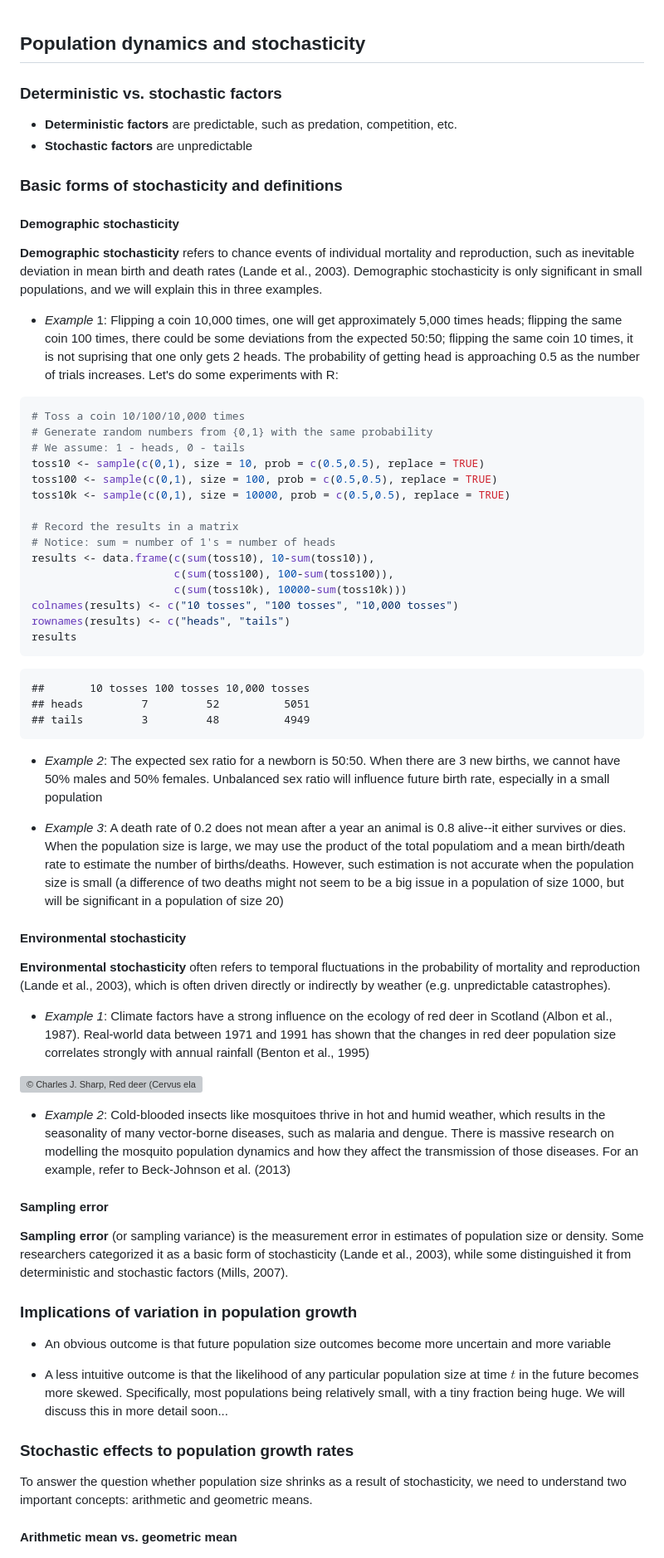
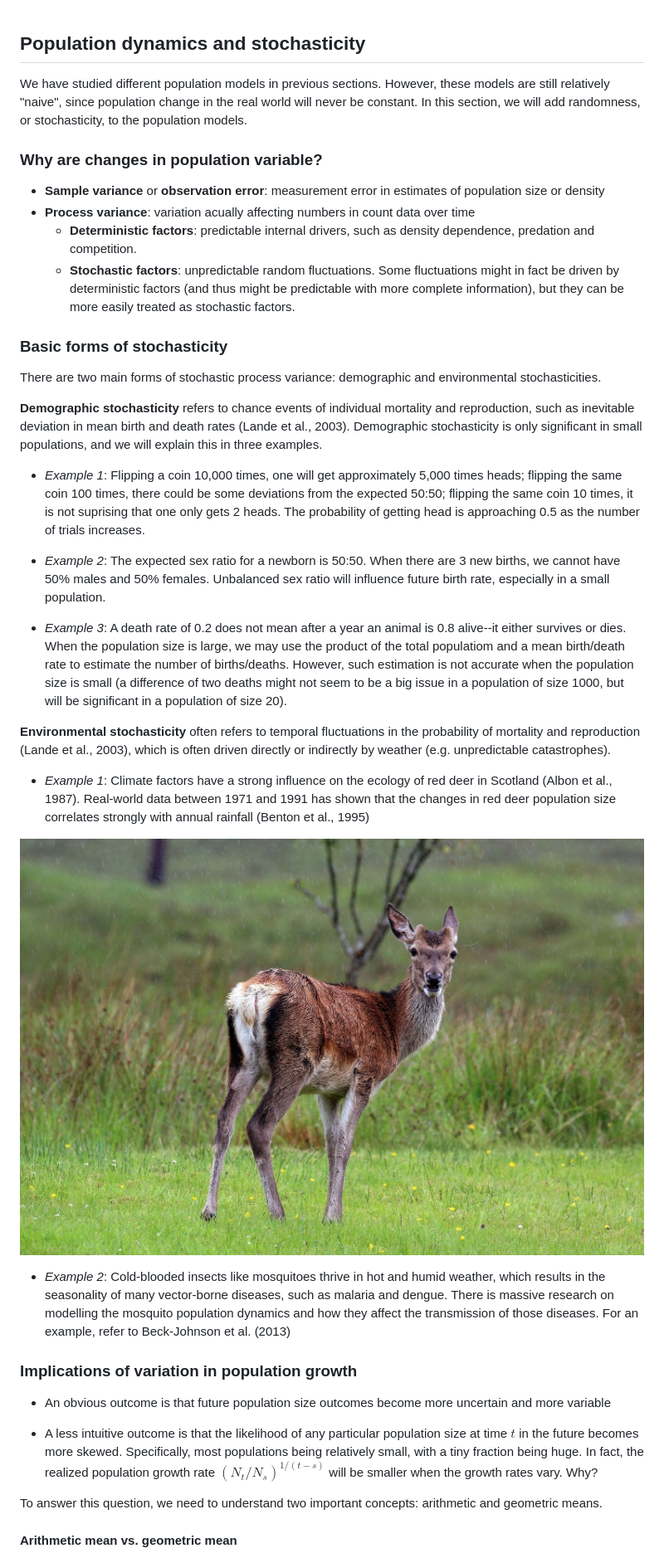
Before and after one commit to kcudding/ecotheory.github.io, a Markdown page: teach/unstructured-stochasticity.md, the part around one of its changes. Shown at 83% size. GitHub-like rendering; pictures changed too: teach/red_deer.jpeg (added); grey boxes are pictures that could not be loaded.

````diff
--- a/teach/unstructured-stochasticity.md
+++ b/teach/unstructured-stochasticity.md
@@ -1,67 +1,44 @@
 
 ## Population dynamics and stochasticity
-### Deterministic vs. stochastic factors
-- **Deterministic factors** are predictable, such as predation, competition, etc.
-- **Stochastic factors** are unpredictable
 
-### Basic forms of stochasticity and definitions
-#### Demographic stochasticity
+We have studied different population models in previous sections. However, these models are still relatively "naive", since population change in the real world will never be constant. In this section, we will add randomness, or stochasticity, to the population models.
+
+### Why are changes in population variable?
+
+- **Sample variance** or **observation error**: measurement error in estimates of population size or density
+- **Process variance**: variation acually affecting numbers in count data over time
+  - **Deterministic factors**: predictable internal drivers, such as density dependence, predation and competition.
+  - **Stochastic factors**: unpredictable random fluctuations. Some fluctuations might in fact be driven by deterministic factors (and thus might be predictable with more complete information), but they can be more easily treated as stochastic factors.
+
+### Basic forms of stochasticity
+
+There are two main forms of stochastic process variance: demographic and environmental stochasticities.
 
 **Demographic stochasticity** refers to chance events of individual mortality and reproduction, such as inevitable deviation in mean birth and death rates (Lande et al., 2003). Demographic stochasticity is only significant in small populations, and we will explain this in three examples.
 
-- *Example* 1: Flipping a coin 10,000 times, one will get approximately 5,000 times heads; flipping the same coin 100 times, there could be some deviations from the expected 50:50; flipping the same coin 10 times, it is not suprising that one only gets 2 heads. The probability of getting head is approaching 0.5 as the number of trials increases. Let's do some experiments with R:
+- *Example 1*: Flipping a coin 10,000 times, one will get approximately 5,000 times heads; flipping the same coin 100 times, there could be some deviations from the expected 50:50; flipping the same coin 10 times, it is not suprising that one only gets 2 heads. The probability of getting head is approaching 0.5 as the number of trials increases.
 
-```r
-# Toss a coin 10/100/10,000 times
-# Generate random numbers from {0,1} with the same probability
-# We assume: 1 - heads, 0 - tails
-toss10 <- sample(c(0,1), size = 10, prob = c(0.5,0.5), replace = TRUE)
-toss100 <- sample(c(0,1), size = 100, prob = c(0.5,0.5), replace = TRUE)
-toss10k <- sample(c(0,1), size = 10000, prob = c(0.5,0.5), replace = TRUE)
+- *Example 2*: The expected sex ratio for a newborn is 50:50. When there are 3 new births, we cannot have 50% males and 50% females. Unbalanced sex ratio will influence future birth rate, especially in a small population.
 
-# Record the results in a matrix
-# Notice: sum = number of 1's = number of heads
-results <- data.frame(c(sum(toss10), 10-sum(toss10)),
-                      c(sum(toss100), 100-sum(toss100)),
-                      c(sum(toss10k), 10000-sum(toss10k)))
-colnames(results) <- c("10 tosses", "100 tosses", "10,000 tosses")
-rownames(results) <- c("heads", "tails")
-results
-```
+- *Example 3*: A death rate of 0.2 does not mean after a year an animal is 0.8 alive--it either survives or dies. When the population size is large, we may use the product of the total populatiom and a mean birth/death rate to estimate the number of births/deaths. However, such estimation is not accurate when the population size is small (a difference of two deaths might not seem to be a big issue in a population of size 1000, but will be significant in a population of size 20).
 
-```
-##       10 tosses 100 tosses 10,000 tosses
-## heads         7         52          5051
-## tails         3         48          4949
-```
-- *Example 2*: The expected sex ratio for a newborn is 50:50. When there are 3 new births, we cannot have 50% males and 50% females. Unbalanced sex ratio will influence future birth rate, especially in a small population
-
-- *Example 3*: A death rate of 0.2 does not mean after a year an animal is 0.8 alive--it either survives or dies. When the population size is large, we may use the product of the total populatiom and a mean birth/death rate to estimate the number of births/deaths. However, such estimation is not accurate when the population size is small (a difference of two deaths might not seem to be a big issue in a population of size 1000, but will be significant in a population of size 20)
-
-#### Environmental stochasticity
 
 **Environmental stochasticity** often refers to temporal fluctuations in the probability of mortality and reproduction (Lande et al., 2003), which is often driven directly or indirectly by weather (e.g. unpredictable catastrophes).
 
 - *Example 1*: Climate factors have a strong influence on the ecology of red deer in Scotland (Albon et al., 1987). Real-world data between 1971 and 1991 has shown that the changes in red deer population size correlates strongly with annual rainfall (Benton et al., 1995)
 
-![© Charles J. Sharp, [Red deer (_Cervus elaphus_)](https://commons.wikimedia.org/wiki/File:Red_deer_(Cervus_elaphus)_young_stag.jpg), [Creative Commons  CC-BY-SA-4.0 license](https://creativecommons.org/licenses/by-sa/4.0/)](young_red_deer.jpg)
+![© Charles J. Sharp, [Red deer (_Cervus elaphus_)](https://commons.wikimedia.org/wiki/File:Red_deer_(Cervus_elaphus)_young_stag.jpg), [Creative Commons  CC-BY-SA-4.0 license](https://creativecommons.org/licenses/by-sa/4.0/)](red_deer.jpeg)
 
 - *Example 2*: Cold-blooded insects like mosquitoes thrive in hot and humid weather, which results in the seasonality of many vector-borne diseases, such as malaria and dengue. There is massive research on modelling the mosquito population dynamics and how they affect the transmission of those diseases. For an example, refer to Beck-Johnson et al. (2013)
 
-
-#### Sampling error
-
-**Sampling error** (or sampling variance) is the measurement error in estimates of population size or density. Some researchers categorized it as a basic form of stochasticity (Lande et al., 2003), while some distinguished it from deterministic and stochastic factors (Mills, 2007).
 
 ### Implications of variation in population growth
 
 - An obvious outcome is that future population size outcomes become more uncertain and more variable
 
-- A less intuitive outcome is that the likelihood of any particular population size at time $t$ in the future becomes more skewed. Specifically, most populations being relatively small, with a tiny fraction being huge. We will discuss this in more detail soon...
+- A less intuitive outcome is that the likelihood of any particular population size at time $t$ in the future becomes more skewed. Specifically, most populations being relatively small, with a tiny fraction being huge. In fact, the realized population growth rate $(N_t/N_s)^{1/(t-s)}$ will be smaller when the growth rates vary. Why?
 
-### Stochastic effects to population growth rates
-
-To answer the question whether population size shrinks as a result of stochasticity, we need to understand two important concepts: arithmetic and geometric means.
+To answer this question, we need to understand two important concepts: arithmetic and geometric means.
 
 #### Arithmetic mean vs. geometric mean
 
````
Also changed, not shown: other parts of teach/unstructured-stochasticity.md (+36 -56 lines), teach/autocorrelation.jpeg (added), teach/grizzly_bear.jpeg (added), teach/observation_error_example.jpeg (added), teach/process_error_example.jpeg (added).
